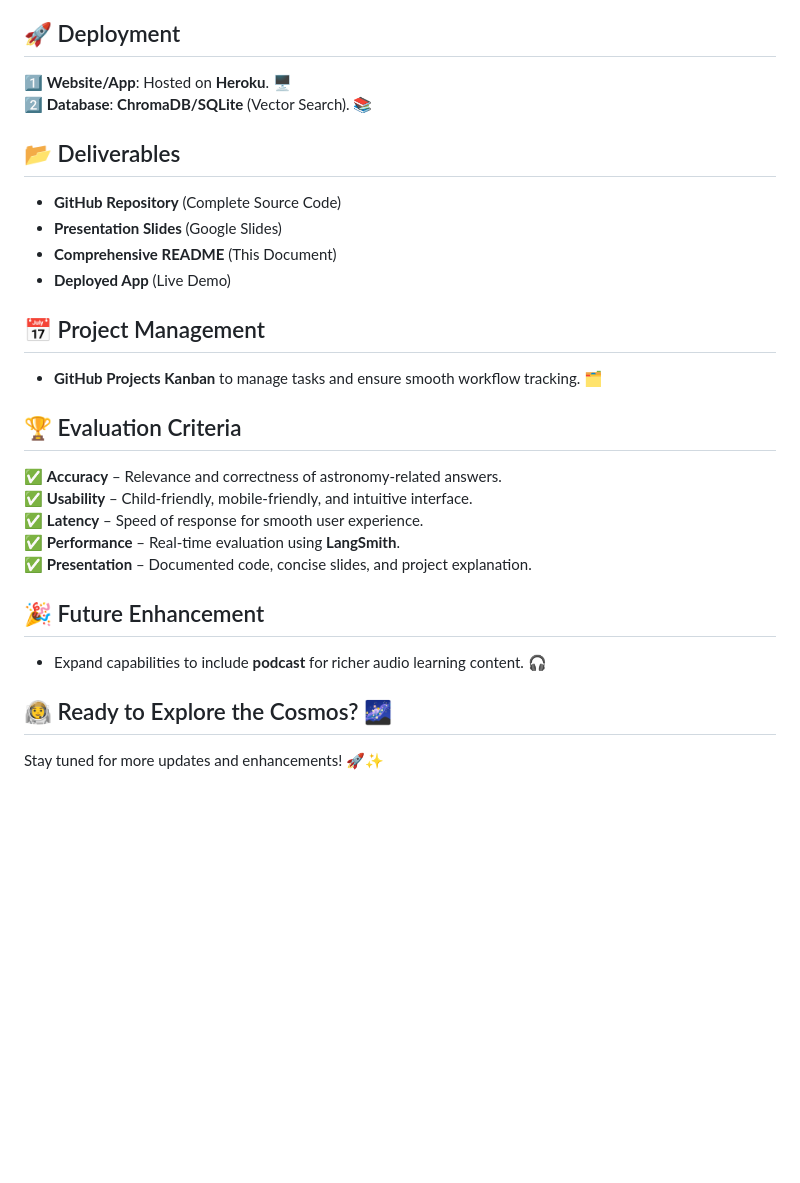
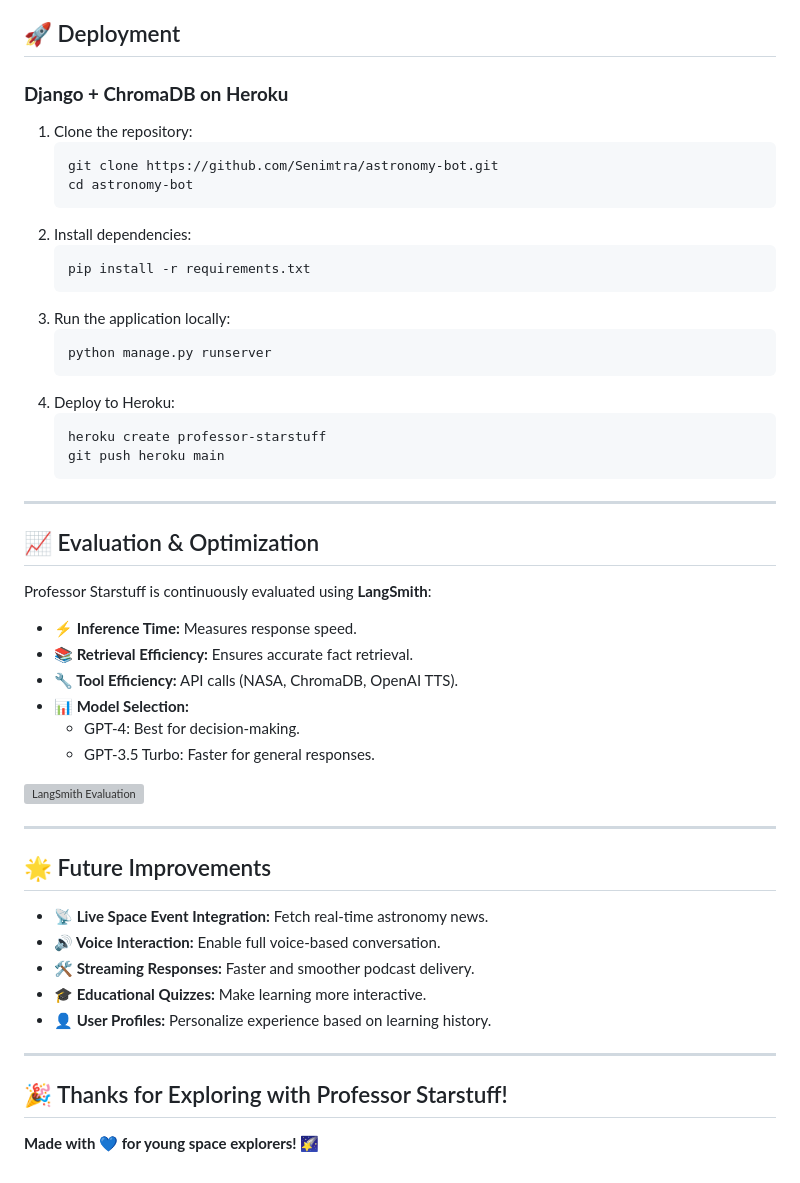
Before and after one commit to Senimtra/starstuff-ai, a Markdown page: README.md, the part around one of its changes. Rendered like a GitHub page; blank space fills up the shorter version; grey boxes are pictures that could not be loaded.

````diff
--- a/README.md
+++ b/README.md
@@ -50,32 +68,48 @@ Welcome to **Professor Starstuff**, a specialized AI chatbot designed to make le
 
 ## 🚀 Deployment
+### **Django + ChromaDB on Heroku**
+1. Clone the repository:
+   ```sh
+   git clone https://github.com/Senimtra/astronomy-bot.git
+   cd astronomy-bot
+   ```
+2. Install dependencies:
+   ```sh
+   pip install -r requirements.txt
+   ```
+3. Run the application locally:
+   ```sh
+   python manage.py runserver
+   ```
+4. Deploy to Heroku:
+   ```sh
+   heroku create professor-starstuff
+   git push heroku main
+   ```
 
-1️⃣ **Website/App**: Hosted on **Heroku**. 🖥️
-2️⃣ **Database**: **ChromaDB/SQLite** (Vector Search). 📚
+---
 
-## 📂 Deliverables
+## 📈 Evaluation & Optimization
+Professor Starstuff is continuously evaluated using **LangSmith**:
+- **⚡ Inference Time:** Measures response speed.
+- **📚 Retrieval Efficiency:** Ensures accurate fact retrieval.
+- **🔧 Tool Efficiency:** API calls (NASA, ChromaDB, OpenAI TTS).
+- **📊 Model Selection:**
+  - GPT-4: Best for decision-making.
+  - GPT-3.5 Turbo: Faster for general responses.
 
-- **GitHub Repository** (Complete Source Code)
-- **Presentation Slides** (Google Slides)
-- **Comprehensive README** (This Document)
-- **Deployed App** (Live Demo)
+<img src="https://github.com/user-attachments/assets/7e953471-46a1-4715-8f15-216feec26c55" alt="LangSmith Evaluation" width="450">
 
-## 📅 Project Management
+---
 
-- **GitHub Projects Kanban** to manage tasks and ensure smooth workflow tracking. 🗂️
+## 🌟 Future Improvements
+- **📡 Live Space Event Integration:** Fetch real-time astronomy news.
+- **🔊 Voice Interaction:** Enable full voice-based conversation.
+- **🛠 Streaming Responses:** Faster and smoother podcast delivery.
+- **🎓 Educational Quizzes:** Make learning more interactive.
+- **👤 User Profiles:** Personalize experience based on learning history.
 
-## 🏆 Evaluation Criteria
+---
 
-✅ **Accuracy** – Relevance and correctness of astronomy-related answers.
-✅ **Usability** – Child-friendly, mobile-friendly, and intuitive interface.
-✅ **Latency** – Speed of response for smooth user experience.
-✅ **Performance** – Real-time evaluation using **LangSmith**.
-✅ **Presentation** – Documented code, concise slides, and project explanation.
-
-## 🎉 Future Enhancement
-
-- Expand capabilities to include **podcast** for richer audio learning content. 🎧
-
-## 👩‍🚀 Ready to Explore the Cosmos? 🌌
-
-Stay tuned for more updates and enhancements! 🚀✨
+## 🎉 Thanks for Exploring with Professor Starstuff!
+**Made with 💙 for young space explorers!** 🌠
````
Also changed, not shown: other parts of README.md (+60 -42 lines).
